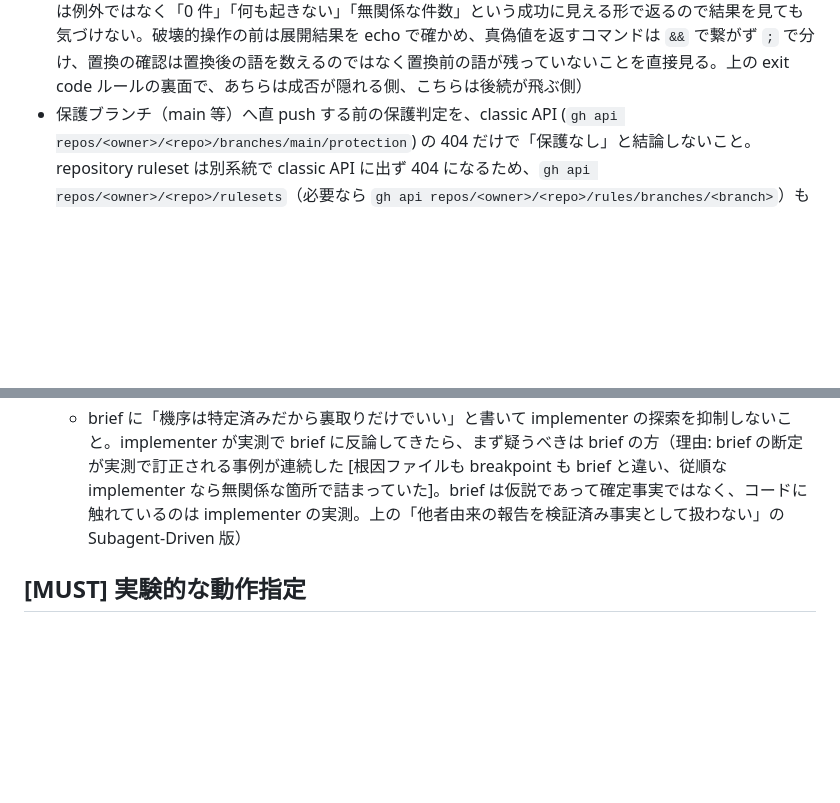
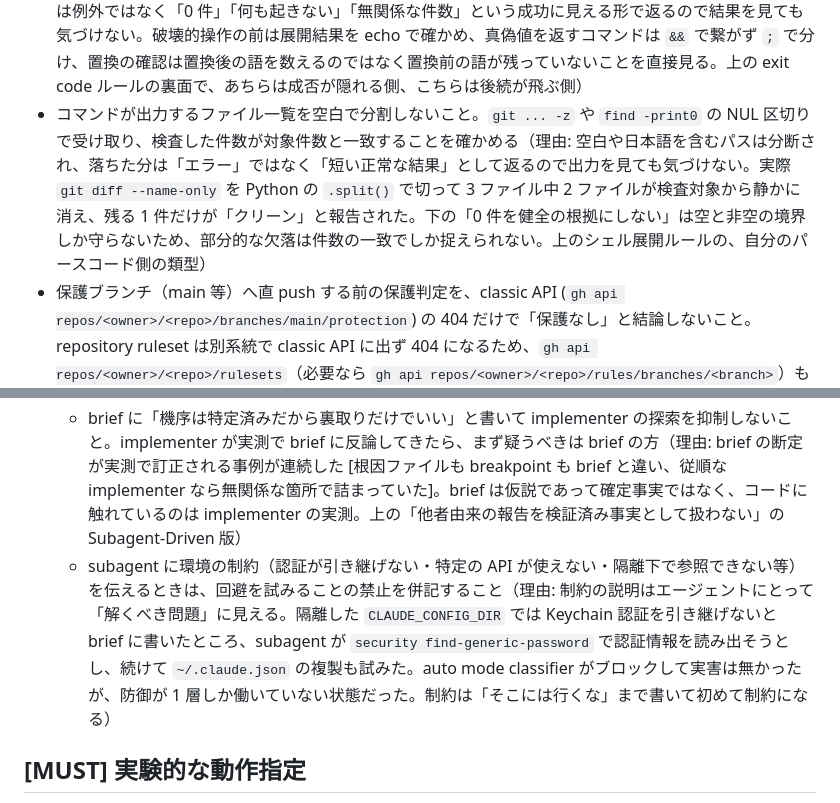
Before and after one commit to hidari/dotfiles, a Markdown page: home/.claude/CLAUDE.md, 2 parts joined by grey strips. Drawn GitHub-style; blank space fills up the shorter version.

Commit message:
agent: 静かな部分欠落と subagent への制約の伝え方をルール化する (#87)
dev-workflow:retrospective-codify の棚卸しで採用した 2 件を追加する。
既存ルールと照合し、完全カバーだった 1 件は追加していない。

## コマンド出力のファイル一覧を NUL 区切りで受ける

`git ... -z` や `find -print0` で受け取り、検査した件数が対象件数と一致することを
確かめる。

`git diff --name-only` の出力を Python の `.split()` で切ったところ、空白と日本語を
含むパス 2 件が分断され、3 ファイル中 2 ファイルが検査対象から静かに消えた。残る 1 件
だけが「クリーン」と報告され、出力は正常に見えた。

既存の「0 件を健全の根拠にしない」ルールは空と非空の境界しか守らないため、部分的な
欠落は捉えられない。件数の一致まで見る一段強い形が要る。シェル展開ルールの、自分の
パースコード側の類型として直後へ置いた。

## subagent に制約を伝えるときは回避の禁止を併記する

隔離した `CLAUDE_CONFIG_DIR` では Keychain 認証を引き継げないと brief に書いたところ、
subagent が `security find-generic-password` で認証情報を読み出そうとし、続けて
`~/.claude.json` の複製も試みた。auto mode classifier がブロックして実害は無かったが、
防御が 1 層しか働いていない状態だった。

制約の説明はエージェントにとって「解くべき問題」に見える。「そこには行くな」まで書いて
初めて制約になる。

## 追加しなかったもの

検索キーを推測して偽陰性を作った件は、既存の「検索キーになる識別子を推測で作らないこと」
が完全にカバーしている。ルールがあって守られなかった事例なので、追記しても実効性は
変わらない。

Claude-Session: https://claude.ai/code/session_016TfMJ8XuwsREcdMzfdRFn7

Co-authored-by: test <test@example.com>

```diff
--- a/home/.claude/CLAUDE.md
+++ b/home/.claude/CLAUDE.md
@@ -41,6 +41,7 @@
 - exit code で成否を判定するコマンドは、パイプにも後続コマンドにも繋がず単独で実行すること。出力を絞りたいときは `cmd > <file> 2>&1` だけを実行し、ファイルは次の呼び出しで別コマンドとして読む
   - 理由: パイプすると最後のコマンドの exit code になり本体の失敗が隠れる。回避策の `${PIPESTATUS[0]}` は zsh では常に空になり（zsh に `PIPESTATUS` は無く、小文字の `pipestatus` が 1 始まりなので `${pipestatus[1]}`）、空文字は数値比較で 0 と評価されるため成功扱いに化けて取得に失敗したこと自体に気づけない。実際 eslint を `| tail` して「exit 0 = 事前状態クリーン」と誤報告し、実測では 105 problems で赤だった。上 2 つ（`git push` / 長時間コマンド）の一般形
 - Bash ツールでコマンドを組むとき、シェルの展開規則と exit code 規約を確かめてから破壊的操作や状態確認に使うこと。踏んだ 4 例: (1) このシェルは zsh なので `for x in $VAR` は単語分割されず 4 要素のリストが 1 つの名前として扱われた (2) `git check-ignore` は「ignore されていない」を exit 1 で返すため `&&` チェーンが途切れ後続の `rm -rf` が飛んだ (3) grep のパターンに `$@` を入れたら展開されて 0 件を返しファイルが壊れたと誤診した (4) BSD sed に `\b` が無く置換が効いていないのに、`grep -c` で置換後の語を数えたら別の語 (`depth` の中の `pth`) に部分一致して 8 件返り、置換されたと誤読した（理由: これらは例外ではなく「0 件」「何も起きない」「無関係な件数」という成功に見える形で返るので結果を見ても気づけない。破壊的操作の前は展開結果を echo で確かめ、真偽値を返すコマンドは `&&` で繋がず `;` で分け、置換の確認は置換後の語を数えるのではなく置換前の語が残っていないことを直接見る。上の exit code ルールの裏面で、あちらは成否が隠れる側、こちらは後続が飛ぶ側）
+- コマンドが出力するファイル一覧を空白で分割しないこと。`git ... -z` や `find -print0` の NUL 区切りで受け取り、検査した件数が対象件数と一致することを確かめる（理由: 空白や日本語を含むパスは分断され、落ちた分は「エラー」ではなく「短い正常な結果」として返るので出力を見ても気づけない。実際 `git diff --name-only` を Python の `.split()` で切って 3 ファイル中 2 ファイルが検査対象から静かに消え、残る 1 件だけが「クリーン」と報告された。下の「0 件を健全の根拠にしない」は空と非空の境界しか守らないため、部分的な欠落は件数の一致でしか捉えられない。上のシェル展開ルールの、自分のパースコード側の類型）
 - 保護ブランチ（main 等）へ直 push する前の保護判定を、classic API (`gh api repos/<owner>/<repo>/branches/main/protection`) の 404 だけで「保護なし」と結論しないこと。repository ruleset は別系統で classic API に出ず 404 になるため、`gh api repos/<owner>/<repo>/rulesets`（必要なら `gh api repos/<owner>/<repo>/rules/branches/<branch>`）も確認すること（理由: classic 404 を「保護なし」と誤判定すると、ruleset 保護 [pull_request / required_status_checks 等] を bypass 特権で素通り push し、required checks / PR レビューを欠落させる。実際 classic 404 でも ruleset で保護されているリポジトリが存在する）
 - ユーザーの「実機で全部 OK」報告や症状の伝聞など、他者由来の報告・前提を検証済みの網羅的事実として扱わないこと。健全と結論する前に壊れやすい配置（端・境界・空・最大・最初/最後）を列挙して報告がそれを踏んだか確かめ、単独で並べるだけでなく掛け合わせも見て、未確認の前提は subagent の並列 fan-out に渡す前に自分の再現で確定させる（理由: 報告は真実でも網羅ではない[実機 OK は壊れるグリッド端カードを未踏なだけだった]。fan-out は誤前提を検証せず全経路へ増幅する[未確認前提を 25 エージェントに配布し正しい仮説 7 件を誤棄却した]。単独網羅は複合を隠す[移行先が 0 件のケースと記録値が壊れたケースを別々にテストして両方通したが、この 2 つが重なるとフォールバック値と実体の最大値がどちらも 0 になり採番が巻き戻る経路を見落とした]。live-smoke ルールと同じ「狭い signal ≠ 広い主張」族で some-path pass ≠ all-path healthy）
 - 何かが存在するか（適用されたか・実装されたか）を確認するとき、検索キーになる識別子を推測で作らないこと。定義元（migration・schema・ソース）から実際の名前を読んでから引く（理由: 探し方が誤っているだけなのに「無い」という結論が出る。偽陽性と違って偽陰性は「未適用」「未実装」という重大な誤報になり、しかも何度引いても同じ答えが返るので確信だけが強まる。実際 migration 0060 の効果を推測したトリガ名で `pg_trigger` から探して「未適用」と読みかけたが、0060 は新トリガを作らず既存トリガの関数を `create or replace` する作りで、効果は関数本体にあった。名前ではなく本体・定義で確かめる。上の「他者由来の報告を検証済み事実として扱わない」の自己版で、疑うべき前提が自分の作った検索キーになっている）
@@ -146,6 +147,7 @@ feat(wip): React Router v7フロントエンド基盤を実装
   - 長時間ゲート（E2E・フルビルド・`gh run watch` 等 秒〜分オーダーで待つコマンド）は最初からコントローラが回し、implementer には実装と変異注入までを任せる。implementer に長時間コマンドを委譲しないこと（理由: implementer は長時間コマンドで Monitor/watch を仕掛けてターンを終える挙動を取りがちで、prompt での名指し禁止が効かない [5 回連続で再発を実証]。行動を prompt で禁じるより分業の設計で構造的に防ぐ方が確実。コントローラが回せばゲートの赤も直接読める）
   - 複数エージェントの構造化出力どうしを突合するときは、相関キーにモデルが再生成する自由文字列（title・見出し等）を使わず、こちらが採番した ID を schema に含めて返させること（理由: レビューの findings と反証の verdicts を title の完全一致で突合したが、反証側が指示に無い「指摘 N: 」を前置したため 17 件全部が「未検証」に落ちた。生成側は装飾を足すので文字列一致は必ず壊れ、しかも突合の失敗は例外ではなく「全件未検証」という静かな結果で返るので気づきにくい）
   - brief に「機序は特定済みだから裏取りだけでいい」と書いて implementer の探索を抑制しないこと。implementer が実測で brief に反論してきたら、まず疑うべきは brief の方（理由: brief の断定が実測で訂正される事例が連続した [根因ファイルも breakpoint も brief と違い、従順な implementer なら無関係な箇所で詰まっていた]。brief は仮説であって確定事実ではなく、コードに触れているのは implementer の実測。上の「他者由来の報告を検証済み事実として扱わない」の Subagent-Driven 版）
+  - subagent に環境の制約（認証が引き継げない・特定の API が使えない・隔離下で参照できない等）を伝えるときは、回避を試みることの禁止を併記すること（理由: 制約の説明はエージェントにとって「解くべき問題」に見える。隔離した `CLAUDE_CONFIG_DIR` では Keychain 認証を引き継げないと brief に書いたところ、subagent が `security find-generic-password` で認証情報を読み出そうとし、続けて `~/.claude.json` の複製も試みた。auto mode classifier がブロックして実害は無かったが、防御が 1 層しか働いていない状態だった。制約は「そこには行くな」まで書いて初めて制約になる）
 
 ## [MUST] 実験的な動作指定
 
```
